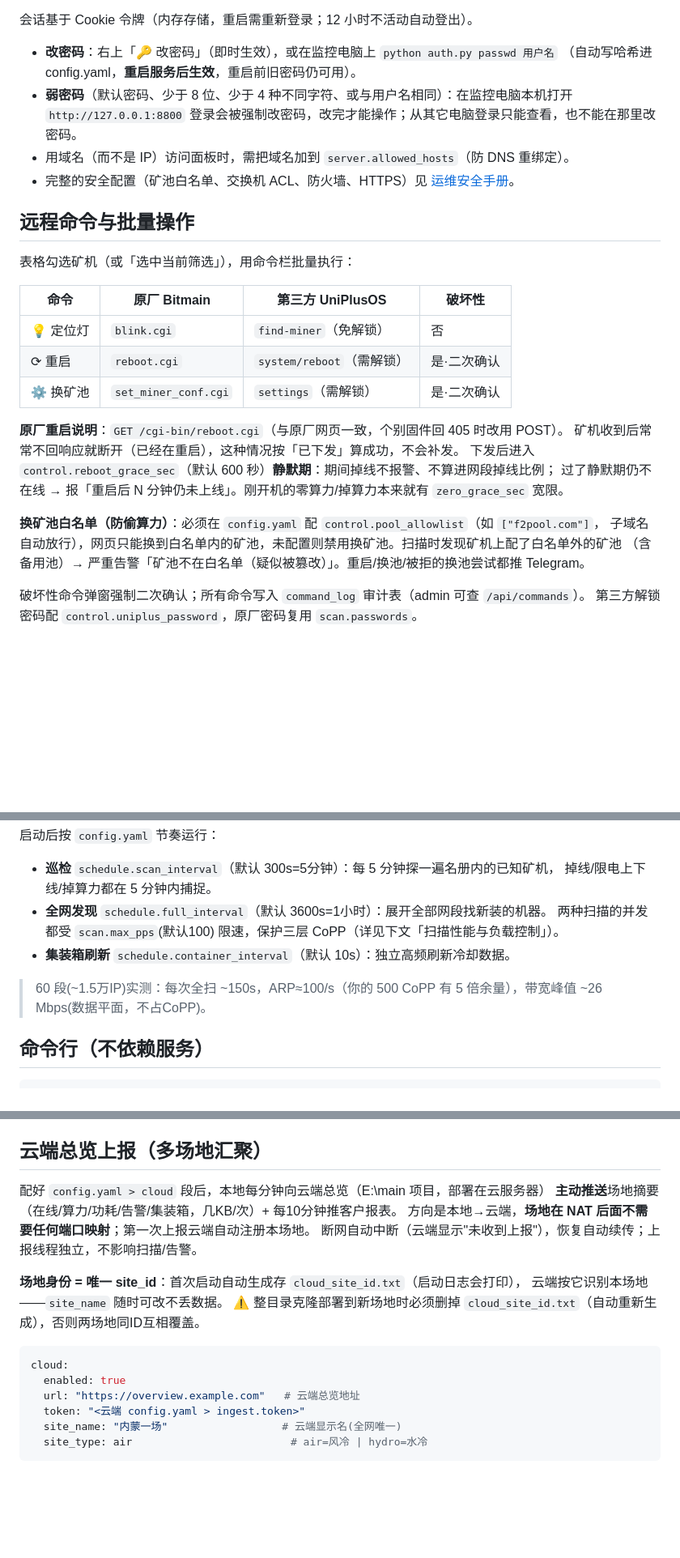
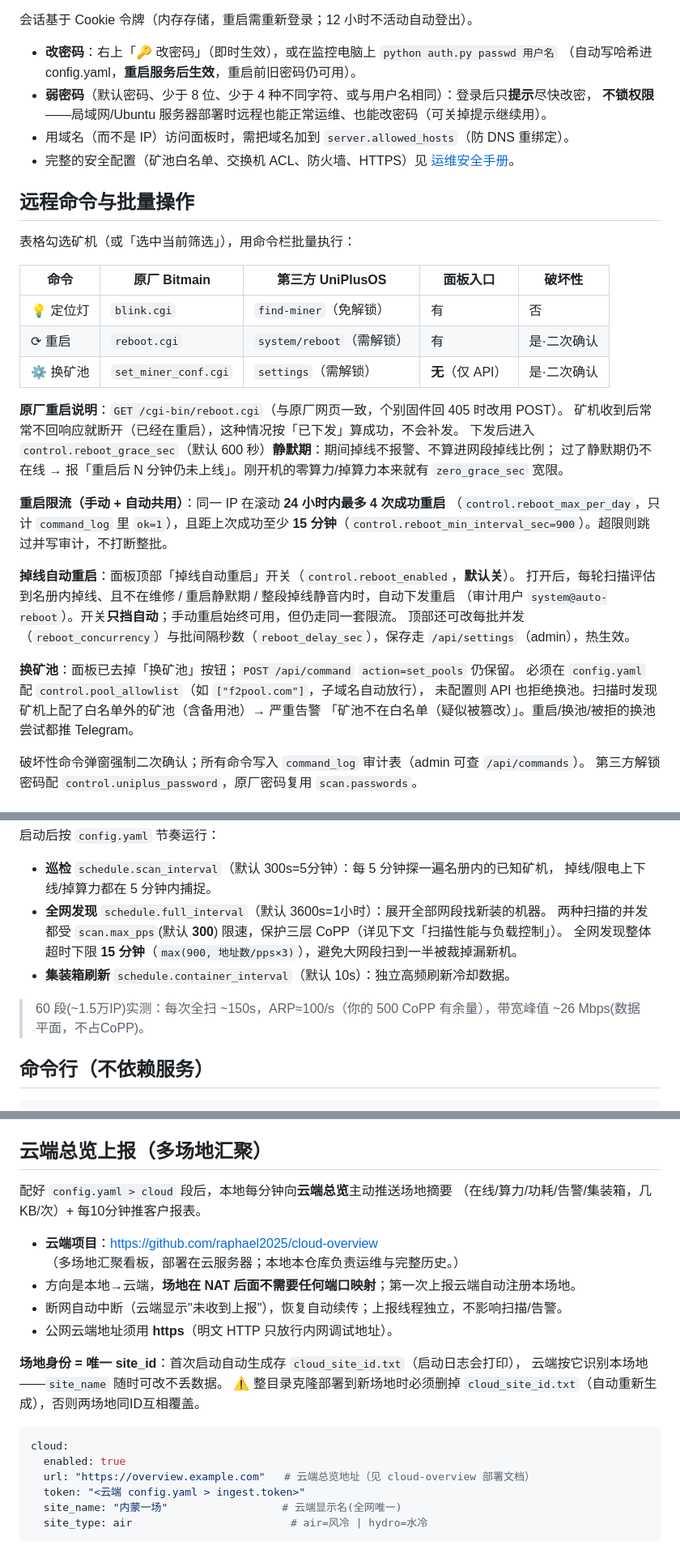
Before and after one commit to raphael2025/antmonitor, a Markdown page: README.md, 3 parts joined by grey strips. Shown at 81% size. Drawn GitHub-style; blank space fills up the shorter version.

Commit message:
文档：同步弱口令/重启限流/换矿池入口，并链上云端总览仓库
README 补 cloud-overview 地址与近期行为；DEVELOPMENT 补重启相关 settings 键。

Co-authored-by: Cursor <cursoragent@cursor.com>

````diff
--- a/README.md
+++ b/README.md
@@ -74,8 +79,8 @@ python db.py vacuum       # 回收删除留下的空页（独占数据库，放
 
 - **改密码**：右上「🔑 改密码」（即时生效），或在监控电脑上 `python auth.py passwd 用户名`
   （自动写哈希进 config.yaml，**重启服务后生效**，重启前旧密码仍可用）。
-- **弱密码**（默认密码、少于 8 位、少于 4 种不同字符、或与用户名相同）：在监控电脑本机打开
-  `http://127.0.0.1:8800` 登录会被强制改密码，改完才能操作；从其它电脑登录只能查看，也不能在那里改密码。
+- **弱密码**（默认密码、少于 8 位、少于 4 种不同字符、或与用户名相同）：登录后只**提示**尽快改密，
+  **不锁权限**——局域网/Ubuntu 服务器部署时远程也能正常运维、也能改密码（可关掉提示继续用）。
 - 用域名（而不是 IP）访问面板时，需把域名加到 `server.allowed_hosts`（防 DNS 重绑定）。
 - 完整的安全配置（矿池白名单、交换机 ACL、防火墙、HTTPS）见 [运维安全手册](docs/SECURITY.md)。
 
@@ -83,20 +88,31 @@ python db.py vacuum       # 回收删除留下的空页（独占数据库，放
 
 表格勾选矿机（或「选中当前筛选」），用命令栏批量执行：
 
-| 命令 | 原厂 Bitmain | 第三方 UniPlusOS | 破坏性 |
-|---|---|---|---|
-| 💡 定位灯 | `blink.cgi` | `find-miner`（免解锁） | 否 |
-| ⟳ 重启 | `reboot.cgi` | `system/reboot`（需解锁） | 是·二次确认 |
-| ⚙ 换矿池 | `set_miner_conf.cgi` | `settings`（需解锁） | 是·二次确认 |
+| 命令 | 原厂 Bitmain | 第三方 UniPlusOS | 面板入口 | 破坏性 |
+|---|---|---|---|---|
+| 💡 定位灯 | `blink.cgi` | `find-miner`（免解锁） | 有 | 否 |
+| ⟳ 重启 | `reboot.cgi` | `system/reboot`（需解锁） | 有 | 是·二次确认 |
+| ⚙ 换矿池 | `set_miner_conf.cgi` | `settings`（需解锁） | **无**（仅 API） | 是·二次确认 |
 
 **原厂重启说明**：`GET /cgi-bin/reboot.cgi`（与原厂网页一致，个别固件回 405 时改用 POST）。
 矿机收到后常常不回响应就断开（已经在重启），这种情况按「已下发」算成功，不会补发。
 下发后进入 `control.reboot_grace_sec`（默认 600 秒）**静默期**：期间掉线不报警、不算进网段掉线比例；
 过了静默期仍不在线 → 报「重启后 N 分钟仍未上线」。刚开机的零算力/掉算力本来就有 `zero_grace_sec` 宽限。
 
-**换矿池白名单（防偷算力）**：必须在 `config.yaml` 配 `control.pool_allowlist`（如 `["f2pool.com"]`，
-子域名自动放行），网页只能换到白名单内的矿池，未配置则禁用换矿池。扫描时发现矿机上配了白名单外的矿池
-（含备用池）→ 严重告警「矿池不在白名单（疑似被篡改）」。重启/换池/被拒的换池尝试都推 Telegram。
+**重启限流（手动 + 自动共用）**：同一 IP 在滚动 **24 小时内最多 4 次成功重启**
+（`control.reboot_max_per_day`，只计 `command_log` 里 `ok=1`），且距上次成功至少
+**15 分钟**（`control.reboot_min_interval_sec=900`）。超限则跳过并写审计，不打断整批。
+
+**掉线自动重启**：面板顶部「掉线自动重启」开关（`control.reboot_enabled`，**默认关**）。
+打开后，每轮扫描评估到名册内掉线、且不在维修 / 重启静默期 / 整段掉线静音内时，自动下发重启
+（审计用户 `system@auto-reboot`）。开关**只挡自动**；手动重启始终可用，但仍走同一套限流。
+顶部还可改每批并发（`reboot_concurrency`）与批间隔秒数（`reboot_delay_sec`），保存走
+`/api/settings`（admin），热生效。
+
+**换矿池**：面板已去掉「换矿池」按钮；`POST /api/command` `action=set_pools` 仍保留。
+必须在 `config.yaml` 配 `control.pool_allowlist`（如 `["f2pool.com"]`，子域名自动放行），
+未配置则 API 也拒绝换池。扫描时发现矿机上配了白名单外的矿池（含备用池）→ 严重告警
+「矿池不在白名单（疑似被篡改）」。重启/换池/被拒的换池尝试都推 Telegram。
 
 破坏性命令弹窗强制二次确认；所有命令写入 `command_log` 审计表（admin 可查 `/api/commands`）。
 第三方解锁密码配 `control.uniplus_password`，原厂密码复用 `scan.passwords`。
@@ -133,10 +149,11 @@ python server.py            # 启动面板 + 后台定时巡检（Windows 推荐
 - **巡检** `schedule.scan_interval`（默认 300s=5分钟）：每 5 分钟探一遍名册内的已知矿机，
   掉线/限电上下线/掉算力都在 5 分钟内捕捉。
 - **全网发现** `schedule.full_interval`（默认 3600s=1小时）：展开全部网段找新装的机器。
-  两种扫描的并发都受 `scan.max_pps`(默认100) 限速，保护三层 CoPP（详见下文「扫描性能与负载控制」）。
+  两种扫描的并发都受 `scan.max_pps`(默认 **300**) 限速，保护三层 CoPP（详见下文「扫描性能与负载控制」）。
+  全网发现整体超时下限 **15 分钟**（`max(900, 地址数/pps×3)`），避免大网段扫到一半被裁掉漏新机。
 - **集装箱刷新** `schedule.container_interval`（默认 10s）：独立高频刷新冷却数据。
 
-> 60 段(~1.5万IP)实测：每次全扫 ~150s，ARP≈100/s（你的 500 CoPP 有 5 倍余量），带宽峰值 ~26 Mbps(数据平面，不占CoPP)。
+> 60 段(~1.5万IP)实测：每次全扫 ~150s，ARP≈100/s（你的 500 CoPP 有余量），带宽峰值 ~26 Mbps(数据平面，不占CoPP)。
 
 ## 命令行（不依赖服务）
 
@@ -249,10 +267,14 @@ checkpoint 永远追不上（本项目曾因此把 WAL 涨到 800MB）。单轮
 
 ## 云端总览上报（多场地汇聚）
 
-配好 `config.yaml > cloud` 段后，本地每分钟向云端总览（E:\main 项目，部署在云服务器）
-**主动推送**场地摘要（在线/算力/功耗/告警/集装箱，几KB/次）+ 每10分钟推客户报表。
-方向是本地→云端，**场地在 NAT 后面不需要任何端口映射**；第一次上报云端自动注册本场地。
-断网自动中断（云端显示"未收到上报"），恢复自动续传；上报线程独立，不影响扫描/告警。
+配好 `config.yaml > cloud` 段后，本地每分钟向**云端总览**主动推送场地摘要
+（在线/算力/功耗/告警/集装箱，几KB/次）+ 每10分钟推客户报表。
+
+- **云端项目**：https://github.com/raphael2025/cloud-overview
+  （多场地汇聚看板，部署在云服务器；本地本仓库负责运维与完整历史。）
+- 方向是本地→云端，**场地在 NAT 后面不需要任何端口映射**；第一次上报云端自动注册本场地。
+- 断网自动中断（云端显示"未收到上报"），恢复自动续传；上报线程独立，不影响扫描/告警。
+- 公网云端地址须用 **https**（明文 HTTP 只放行内网调试地址）。
 
 **场地身份 = 唯一 site_id**：首次启动自动生成存 `cloud_site_id.txt`（启动日志会打印），
 云端按它识别本场地——`site_name` 随时可改不丢数据。
@@ -261,7 +283,7 @@ checkpoint 永远追不上（本项目曾因此把 WAL 涨到 800MB）。单轮
 ```yaml
 cloud:
   enabled: true
-  url: "https://overview.example.com"   # 云端总览地址
+  url: "https://overview.example.com"   # 云端总览地址（见 cloud-overview 部署文档）
   token: "<云端 config.yaml > ingest.token>"
   site_name: "内蒙一场"                  # 云端显示名(全网唯一)
   site_type: air                         # air=风冷 | hydro=水冷
````
Also changed, not shown: other parts of README.md (+9 -2 lines), docs/DEVELOPMENT.md (+1 -1 lines).
